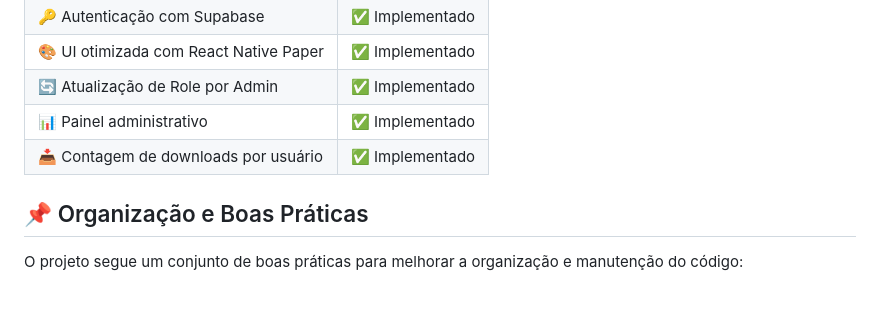
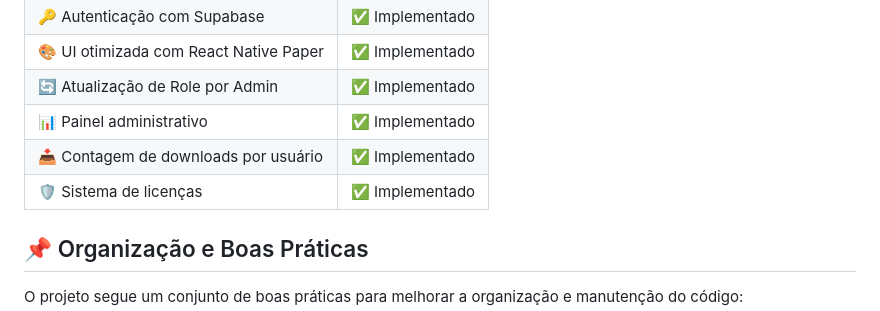
Before and after one commit to FelipeMeloGomes/painel-dummer, a Markdown page: readme.md, the part around the change. Rendered like a GitHub page.

Commit message:
feat: update readme

```diff
--- a/readme.md
+++ b/readme.md
@@ -38,6 +38,7 @@ O projeto conta com as seguintes funcionalidades:
 | 🔄 Atualização de Role por Admin       | ✅ Implementado |
 | 📊 Painel administrativo               | ✅ Implementado |
 | 📥 Contagem de downloads por usuário   | ✅ Implementado |
+| 🛡️ Sistema de licenças                 | ✅ Implementado |
 
 ## 📌 Organização e Boas Práticas
 
```
